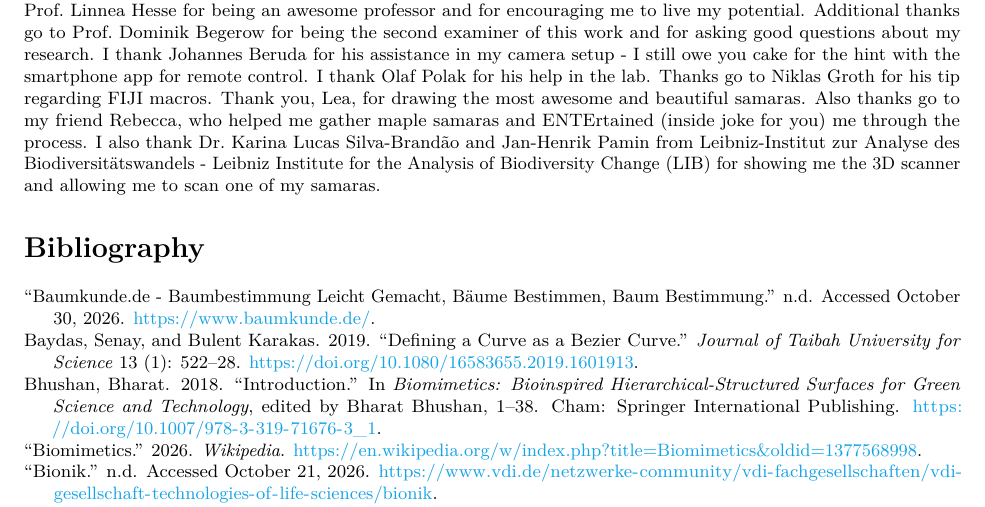
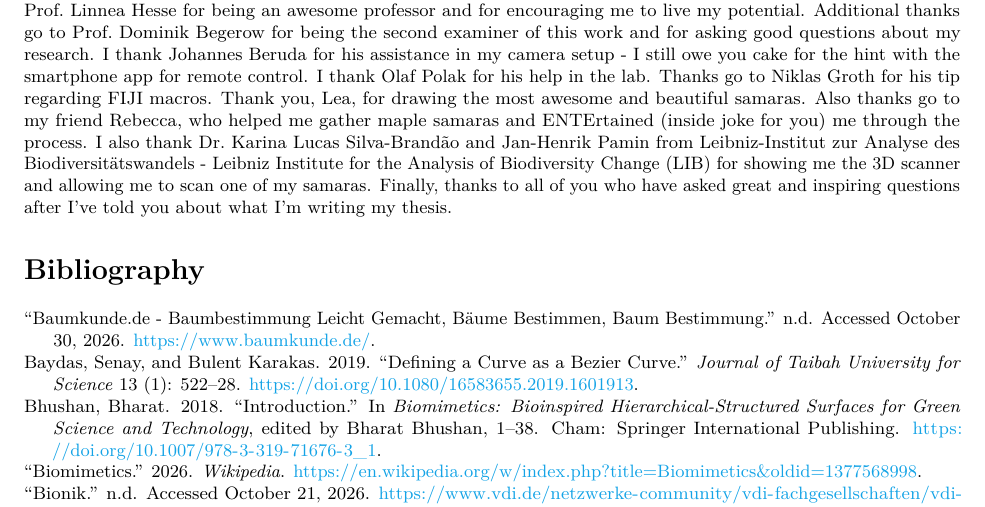
Before and after one commit to florianmischke/shape-optimisation-of-samaras, an R Markdown document (bachelorarbeit-florian-mischke.Rmd): part of page 26 of 28, cut so that both start at the same text. Rendered offline with R 4.5, knitr and Pandoc, then LaTeX, with nearby package versions; some code elsewhere in the file could not run offline.

Commit message:
Update bachelorarbeit-florian-mischke.Rmd

```diff
--- a/bachelorarbeit-florian-mischke.Rmd
+++ b/bachelorarbeit-florian-mischke.Rmd
@@ -2089,6 +2089,7 @@ Thanks go to Niklas Groth for his tip regarding FIJI macros.
 Thank you, Lea, for drawing the most awesome and beautiful samaras.
 Also thanks go to my friend Rebecca, who helped me gather maple samaras and ENTErtained (inside joke for you) me through the process.
 I also thank Dr. Karina Lucas Silva-Brandão and Jan-Henrik Pamin from \ac{lib} for showing me the 3D scanner and allowing me to scan one of my samaras.
+Finally, thanks to all of you who have asked great and inspiring questions after I've told you about what I'm writing my thesis.
 
 # Bibliography {.unnumbered}
 
```
